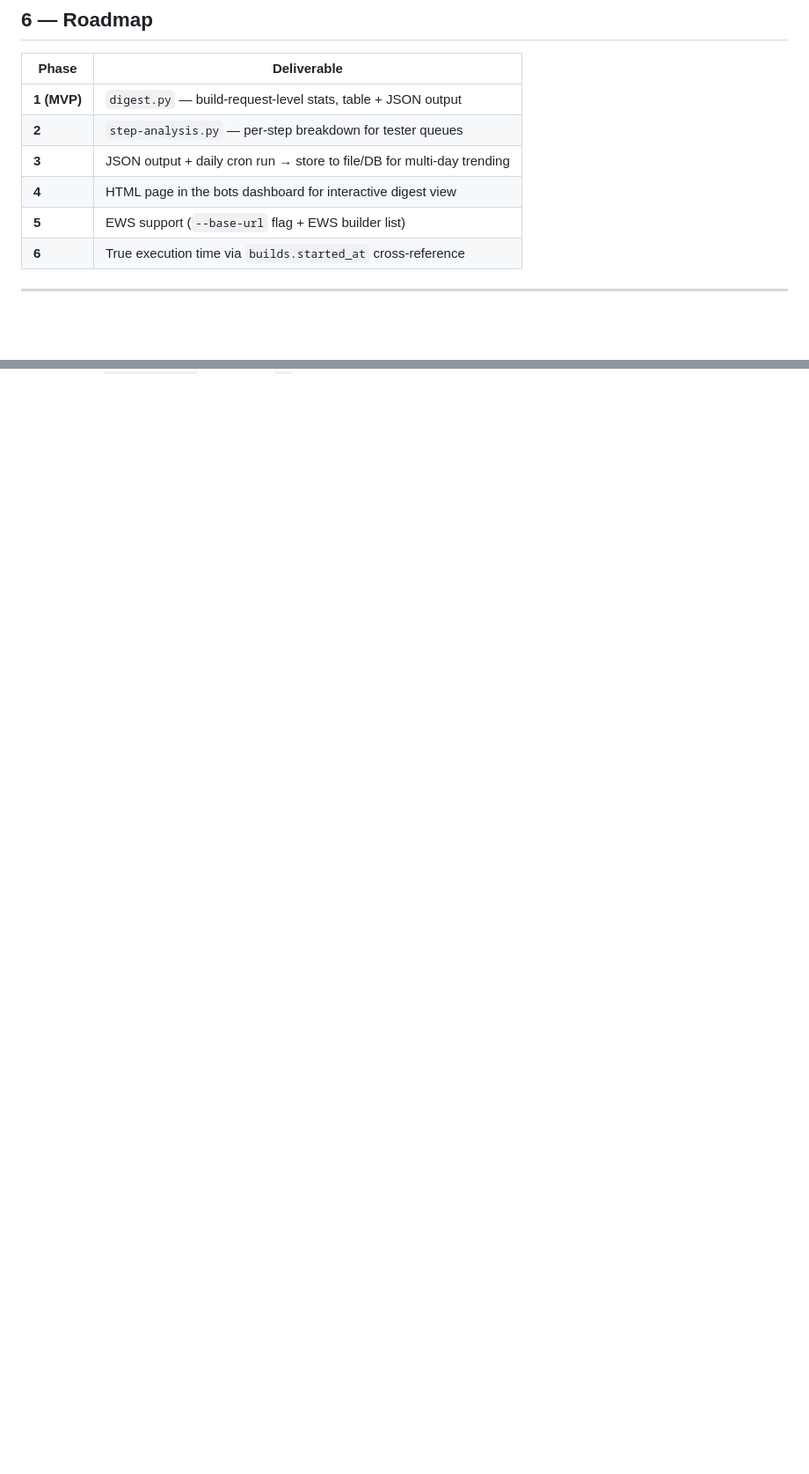
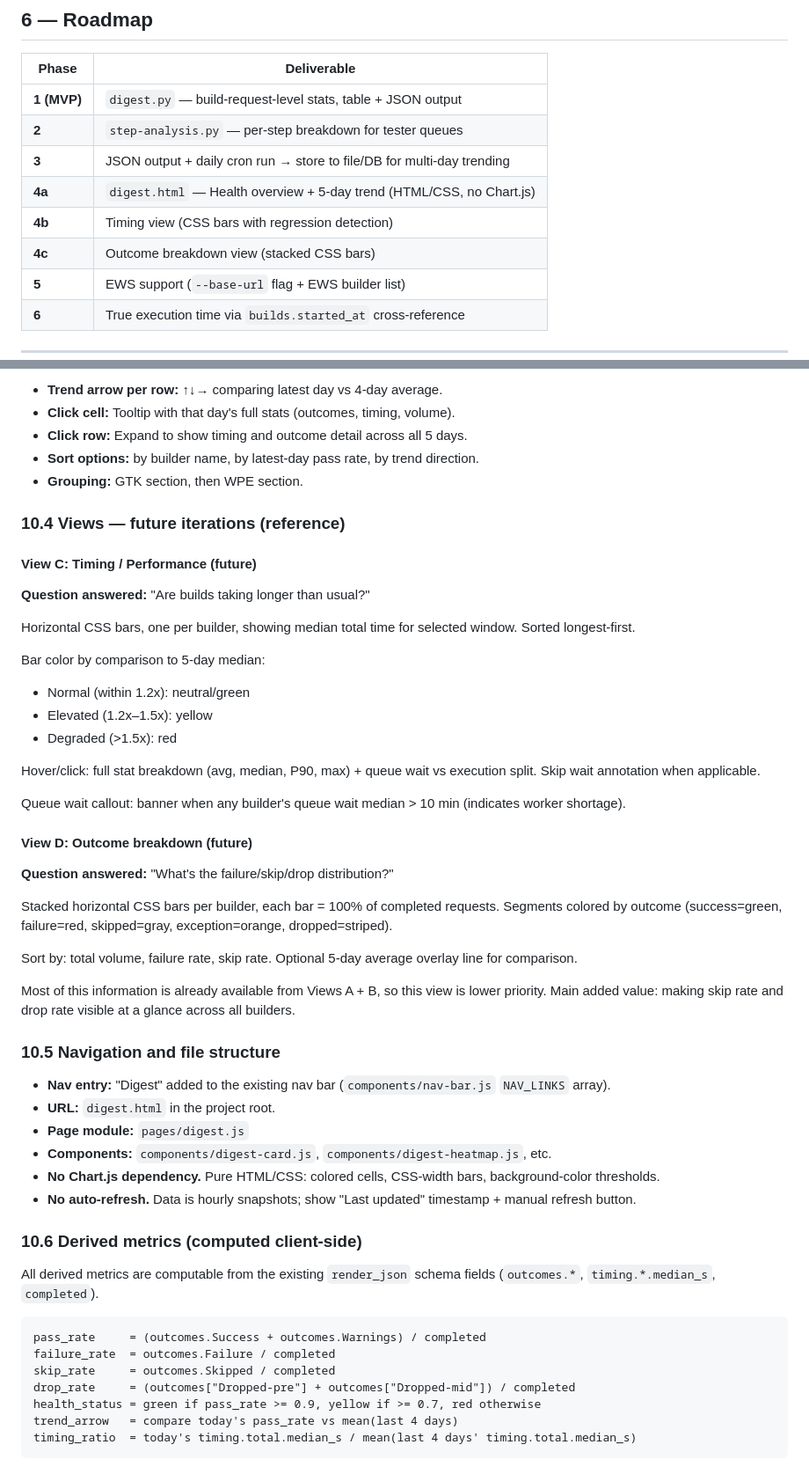
Before and after one commit to lauromoura/webkit-bots-dashboard, a Markdown page: digest/qa-digest-design.md, 2 parts joined by grey strips. Shown at 88% size. Rendered like a GitHub page; blank space fills up the shorter version.

````diff
--- a/digest/qa-digest-design.md
+++ b/digest/qa-digest-design.md
@@ -189,7 +189,9 @@ GET builds/{buildid}/steps
 | **1 (MVP)** | `digest.py` — build-request-level stats, table + JSON output |
 | **2** | `step-analysis.py` — per-step breakdown for tester queues |
 | **3** | JSON output + daily cron run → store to file/DB for multi-day trending |
-| **4** | HTML page in the bots dashboard for interactive digest view |
+| **4a** | `digest.html` — Health overview + 5-day trend (HTML/CSS, no Chart.js) |
+| **4b** | Timing view (CSS bars with regression detection) |
+| **4c** | Outcome breakdown view (stacked CSS bars) |
 | **5** | EWS support (`--base-url` flag + EWS builder list) |
 | **6** | True execution time via `builds.started_at` cross-reference |
 
@@ -270,0 +343,67 @@ for each build (N+1 pattern — count is printed up front). Filters to the given
+- **Trend arrow per row:** ↑↓→ comparing latest day vs 4-day average.
+- **Click cell:** Tooltip with that day's full stats (outcomes, timing, volume).
+- **Click row:** Expand to show timing and outcome detail across all 5 days.
+- **Sort options:** by builder name, by latest-day pass rate, by trend direction.
+- **Grouping:** GTK section, then WPE section.
+
+### 10.4 Views — future iterations (reference)
+
+#### View C: Timing / Performance (future)
+
+**Question answered:** "Are builds taking longer than usual?"
+
+Horizontal CSS bars, one per builder, showing median total time for selected
+window. Sorted longest-first.
+
+Bar color by comparison to 5-day median:
+- Normal (within 1.2x): neutral/green
+- Elevated (1.2x–1.5x): yellow
+- Degraded (>1.5x): red
+
+Hover/click: full stat breakdown (avg, median, P90, max) + queue wait vs
+execution split. Skip wait annotation when applicable.
+
+Queue wait callout: banner when any builder's queue wait median > 10 min
+(indicates worker shortage).
+
+#### View D: Outcome breakdown (future)
+
+**Question answered:** "What's the failure/skip/drop distribution?"
+
+Stacked horizontal CSS bars per builder, each bar = 100% of completed requests.
+Segments colored by outcome (success=green, failure=red, skipped=gray,
+exception=orange, dropped=striped).
+
+Sort by: total volume, failure rate, skip rate.
+Optional 5-day average overlay line for comparison.
+
+Most of this information is already available from Views A + B, so this view
+is lower priority. Main added value: making skip rate and drop rate visible
+at a glance across all builders.
+
+### 10.5 Navigation and file structure
+
+- **Nav entry:** "Digest" added to the existing nav bar (`components/nav-bar.js`
+  `NAV_LINKS` array).
+- **URL:** `digest.html` in the project root.
+- **Page module:** `pages/digest.js`
+- **Components:** `components/digest-card.js`, `components/digest-heatmap.js`, etc.
+- **No Chart.js dependency.** Pure HTML/CSS: colored cells, CSS-width bars,
+  background-color thresholds.
+- **No auto-refresh.** Data is hourly snapshots; show "Last updated" timestamp +
+  manual refresh button.
+
+### 10.6 Derived metrics (computed client-side)
+
+All derived metrics are computable from the existing `render_json` schema fields
+(`outcomes.*`, `timing.*.median_s`, `completed`).
+
+```
+pass_rate     = (outcomes.Success + outcomes.Warnings) / completed
+failure_rate  = outcomes.Failure / completed
+skip_rate     = outcomes.Skipped / completed
+drop_rate     = (outcomes["Dropped-pre"] + outcomes["Dropped-mid"]) / completed
+health_status = green if pass_rate >= 0.9, yellow if >= 0.7, red otherwise
+trend_arrow   = compare today's pass_rate vs mean(last 4 days)
+timing_ratio  = today's timing.total.median_s / mean(last 4 days' timing.total.median_s)
+```
````
Also changed, not shown: other parts of digest/qa-digest-design.md (+70 -0 lines).
